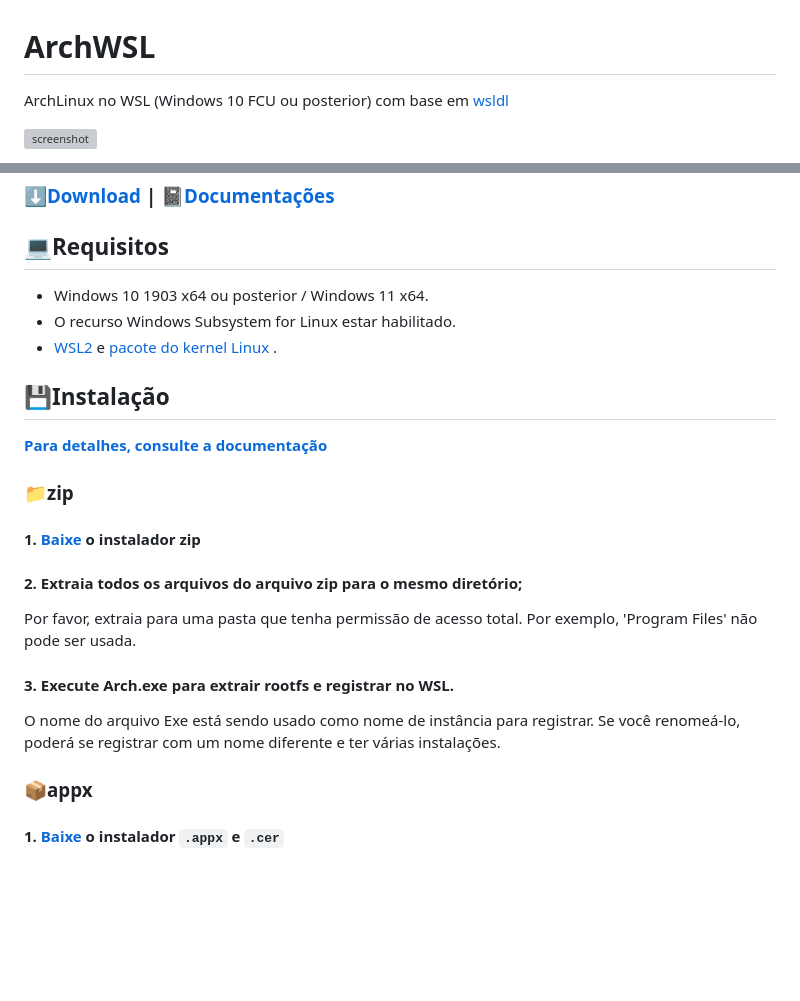
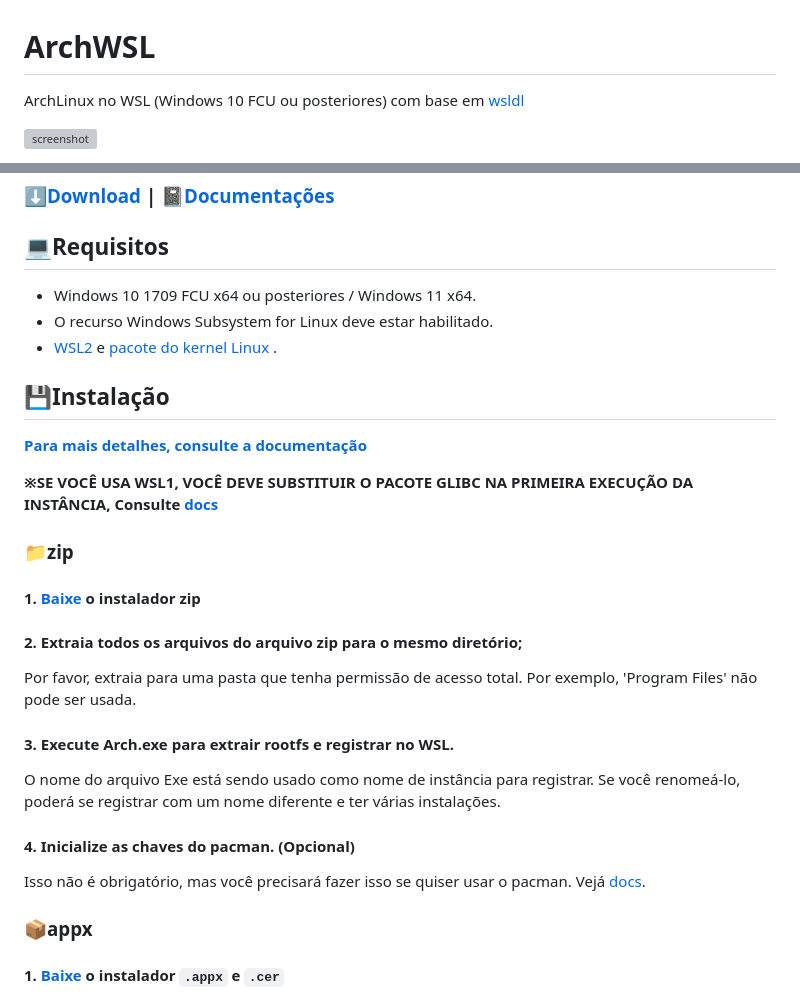
Before and after one commit to yuk7/ArchWSL, a Markdown page: i18n/README_pt-br.md, 2 parts joined by grey strips. GitHub-like rendering; blank space fills up the shorter version; grey boxes are pictures that could not be loaded.

Commit message:
Correcting grammar and updating README.MD

```diff
--- a/i18n/README_pt-br.md
+++ b/i18n/README_pt-br.md
@@ -1,5 +1,5 @@
 # ArchWSL
-ArchLinux no WSL (Windows 10 FCU ou posterior)
+ArchLinux no WSL (Windows 10 FCU ou posteriores)
 com base em [wsldl](https://github.com/yuk7/wsldl)
 
 
@@ -13,12 +18,15 @@ com base em [wsldl](https://github.com/yuk7/wsldl)
 
 ## 💻Requisitos
 
-* Windows 10 1903 x64 ou posterior / Windows 11 x64.
-* O recurso Windows Subsystem for Linux estar habilitado.
+* Windows 10 1709 FCU x64 ou posteriores / Windows 11 x64.
+* O recurso Windows Subsystem for Linux deve estar habilitado.
 * [WSL2](https://docs.microsoft.com/en-us/windows/wsl/install-win10#step-2---check-requirements-for-running-wsl-2) e [pacote do kernel Linux](https://docs.microsoft.com/en-us/windows/wsl/install-win10#step-4---download-the-linux-kernel-update-package) .
 
 ## 💾Instalação
-**[Para detalhes, consulte a documentação](https://wsldl-pg.github.io/ArchW-docs/How-to-Setup)**
+**[Para mais detalhes, consulte a documentação](https://wsldl-pg.github.io/ArchW-docs/How-to-Setup)**
+
+**※SE VOCÊ USA WSL1, VOCÊ DEVE SUBSTITUIR O PACOTE GLIBC NA PRIMEIRA EXECUÇÃO DA INSTÂNCIA, Consulte [docs](https://wsldl-pg.github.io/ArchW-docs/How-to-Setup)**
+
 ### 📁zip
 #### 1. [Baixe](https://github.com/yuk7/ArchWSL/releases/latest) o instalador zip
 
@@ -30,6 +38,9 @@ Por exemplo, 'Program Files' não pode ser usada.
 O nome do arquivo Exe está sendo usado como nome de instância para registrar.
 Se você renomeá-lo, poderá se registrar com um nome diferente e ter várias instalações.
 
+#### 4. Inicialize as chaves do pacman. (Opcional)
+Isso não é obrigatório, mas você precisará fazer isso se quiser usar o pacman.
+Vejá [docs](https://wsldl-pg.github.io/ArchW-docs/How-to-Setup/#initialize-keyring).
 
 ### 📦appx
 #### 1. [Baixe](https://github.com/yuk7/ArchWSL/releases/latest) o instalador `.appx` e `.cer`
```
Also changed, not shown: other parts of i18n/README_pt-br.md (+5 -0 lines).
